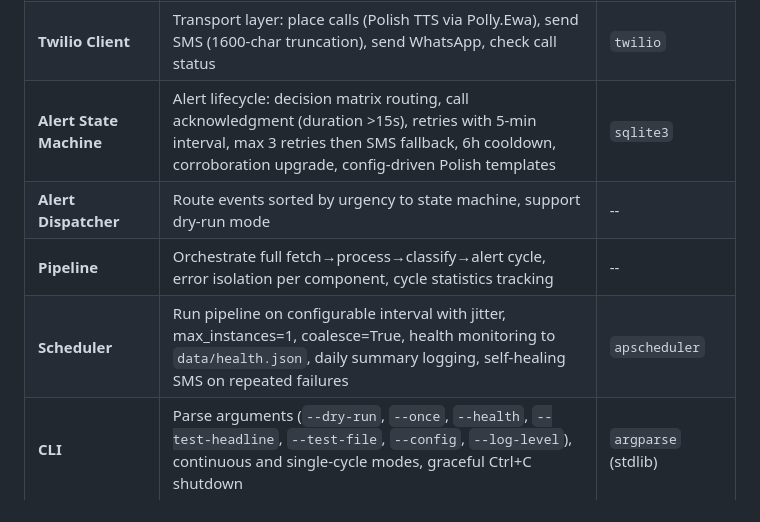
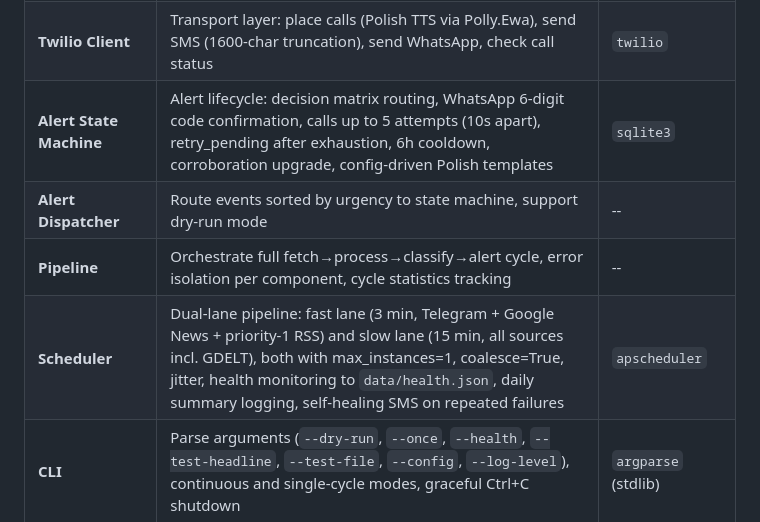
Before and after one commit to kossakowski/project-sentinel, a Markdown page: docs/architecture.md, the part around one of its changes. GitHub-like rendering.

```diff
--- a/docs/architecture.md
+++ b/docs/architecture.md
@@ -136,10 +139,10 @@ When a credible threat is detected, Project Sentinel calls the user's phone imme
 | **Classifier** | Classify articles via Claude Haiku 4.5, extract structured event data, track token usage | `anthropic` |
 | **Corroborator** | Group classifications into events, check source independence, determine alert level | `rapidfuzz`, `sqlite3` |
 | **Twilio Client** | Transport layer: place calls (Polish TTS via Polly.Ewa), send SMS (1600-char truncation), send WhatsApp, check call status | `twilio` |
-| **Alert State Machine** | Alert lifecycle: decision matrix routing, call acknowledgment (duration >15s), retries with 5-min interval, max 3 retries then SMS fallback, 6h cooldown, corroboration upgrade, config-driven Polish templates | `sqlite3` |
+| **Alert State Machine** | Alert lifecycle: decision matrix routing, WhatsApp 6-digit code confirmation, calls up to 5 attempts (10s apart), retry_pending after exhaustion, 6h cooldown, corroboration upgrade, config-driven Polish templates | `sqlite3` |
 | **Alert Dispatcher** | Route events sorted by urgency to state machine, support dry-run mode | -- |
 | **Pipeline** | Orchestrate full fetch→process→classify→alert cycle, error isolation per component, cycle statistics tracking | -- |
-| **Scheduler** | Run pipeline on configurable interval with jitter, max_instances=1, coalesce=True, health monitoring to `data/health.json`, daily summary logging, self-healing SMS on repeated failures | `apscheduler` |
+| **Scheduler** | Dual-lane pipeline: fast lane (3 min, Telegram + Google News + priority-1 RSS) and slow lane (15 min, all sources incl. GDELT), both with max_instances=1, coalesce=True, jitter, health monitoring to `data/health.json`, daily summary logging, self-healing SMS on repeated failures | `apscheduler` |
 | **CLI** | Parse arguments (`--dry-run`, `--once`, `--health`, `--test-headline`, `--test-file`, `--config`, `--log-level`), continuous and single-cycle modes, graceful Ctrl+C shutdown | `argparse` (stdlib) |
 
 ## 4. Data Models
```
Also changed, not shown: other parts of docs/architecture.md (+10 -7 lines), docs/config-reference.md (+10 -8 lines).
